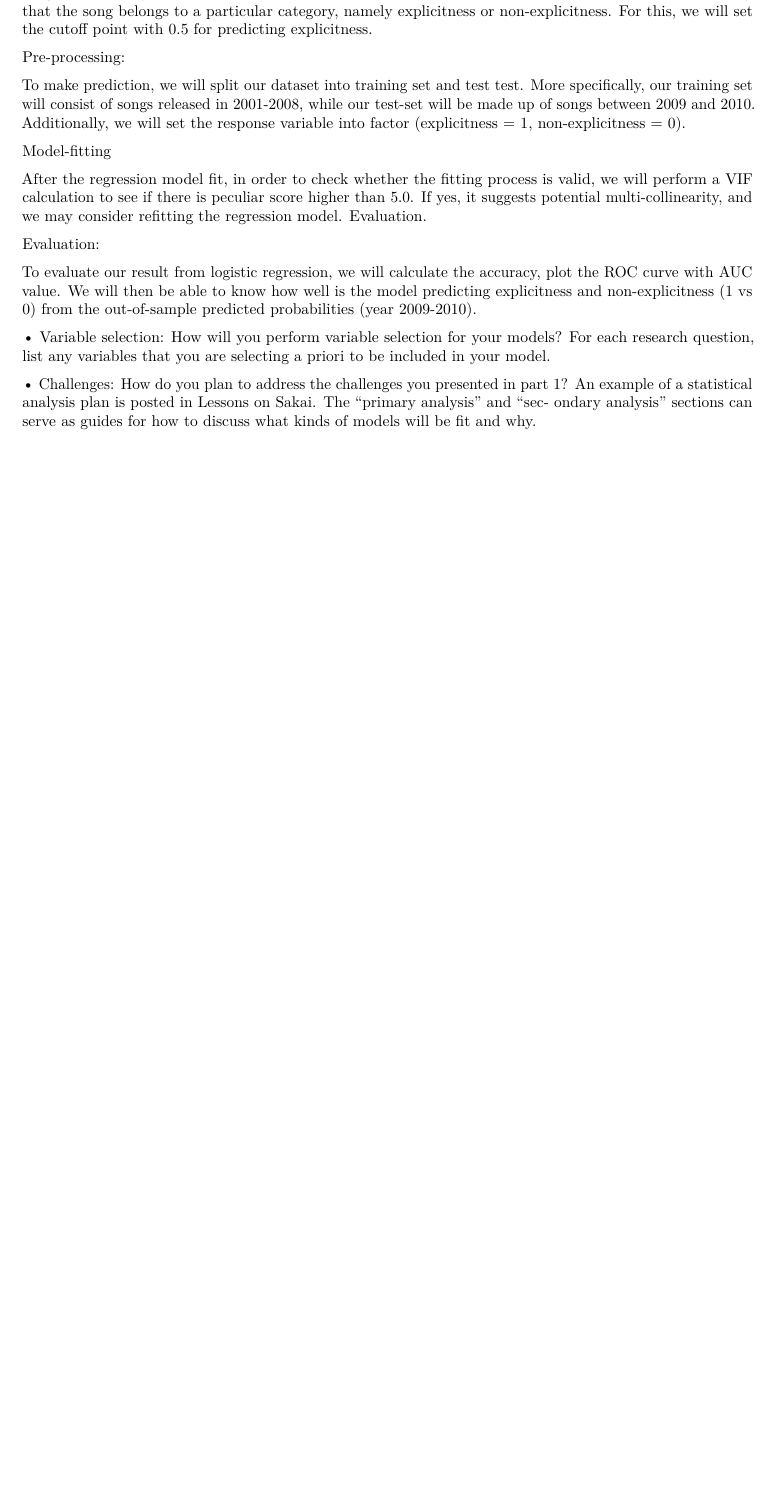
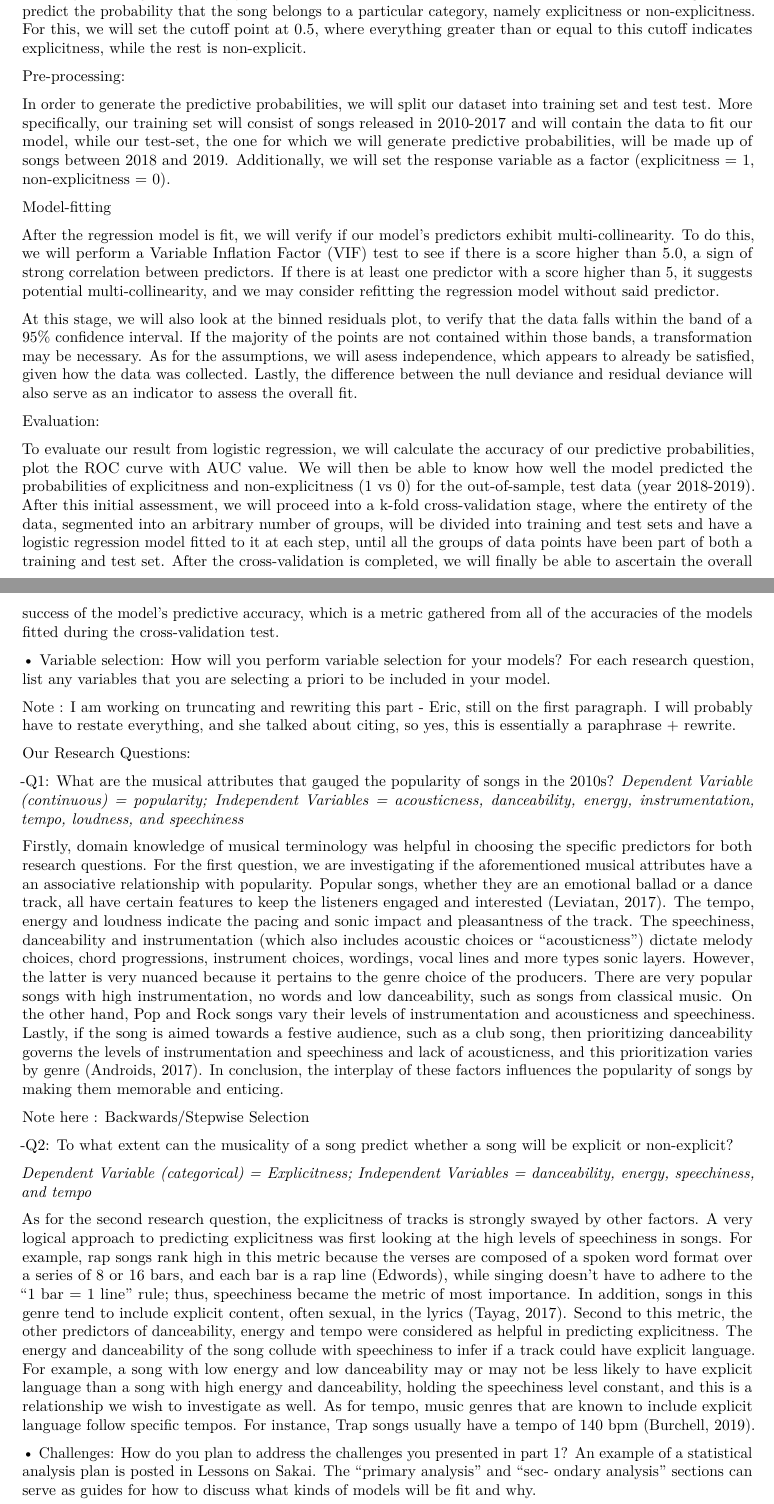
Before and after one commit to EricR401S/Modeling-Trends-for-Spotify-Songs, an R Markdown document (IDS 702 Project Part 2.Rmd): part of the page before the commit and two parts of pages 1 and 2 of 2 after it, the two joined at a grey line, cut so that both start at the same text, the shorter picture padded with empty space. Rendered offline with R 4.5, knitr and Pandoc, then LaTeX, with nearby package versions.

Commit message:
Logistic Regression Write up and part of variable selection

```diff
--- a/IDS 702 Project Part 2.Rmd
+++ b/IDS 702 Project Part 2.Rmd
@@ -32 +40,0 @@ In research question 2, we ask “To what extent can the musicality of a song pr
-*2. It can model the probability that the song belongs to a particular category, namely explicitness or non-explicitness. For this, we will set the cutoff point with 0.5 for predicting explicitness.
@@ -33,15 +42,19 @@ In research question 2, we ask “To what extent can the musicality of a song pr
+*2. The goal is to predict the probability that the song belongs to a particular category, namely explicitness or non-explicitness. For this, we will set the cutoff point at 0.5, where everything greater than or equal to this cutoff indicates explicitness, while the rest is non-explicit.
 
 Pre-processing:
 
-To make prediction, we will split our dataset into training set and test test. More specifically, our training set will consist of songs released in 2001-2008, while our test-set will be made up of songs between 2009 and 2010. Additionally, we will set the response variable into factor (explicitness = 1, non-explicitness = 0).
+In order to generate the predictive probabilities, we will split our dataset into training set and test test. More specifically, our training set will consist of songs released in 2010-2017 and will contain the data to fit our model, while our test-set, the one for which we will generate predictive probabilities, will be made up of songs between 2018 and 2019. Additionally, we will set the response variable as a factor (explicitness = 1, non-explicitness = 0).
+
 
 Model-fitting
 
-After the regression model fit, in order to check whether the fitting process is valid, we will perform a VIF calculation to see if there is peculiar score higher than 5.0. If yes, it suggests potential multi-collinearity, and we may consider refitting the regression model.
-Evaluation.
+After the regression model is fit, we will verify if our model's predictors exhibit multi-collinearity. To do this, we will perform a Variable Inflation Factor (VIF) test to see if there is a score higher than 5.0, a sign of strong correlation between predictors. If there is at least one predictor with a score higher than 5, it suggests potential multi-collinearity, and we may consider refitting the regression model without said predictor.
+
+At this stage, we will also look at the binned residuals plot, to verify that the data falls within the band of a 95% confidence interval. If the majority of the points are not contained within those bands, a transformation may be necessary. As for the assumptions, we will asess independence, which appears to already be satisfied, given how the data was collected. Lastly, the difference between the null deviance and residual deviance will also serve as an indicator to assess the overall fit.
+
 
 Evaluation:
 
-To evaluate our result from logistic regression, we will calculate the accuracy, plot the ROC curve with AUC value. We will then be able to know how well is the model predicting explicitness and non-explicitness (1 vs 0) from the out-of-sample predicted probabilities (year 2009-2010).
+To evaluate our result from logistic regression, we will calculate the accuracy of our predictive probabilities, plot the ROC curve with AUC value. We will then be able to know how well the model predicted the probabilities of explicitness and non-explicitness (1 vs 0) for the out-of-sample, test data (year 2018-2019). After this initial assessment, we will proceed into a k-fold cross-validation stage, where the entirety of the data, segmented into an arbitrary number of groups, will be divided into training and test sets and have a logistic regression model fitted to it at each step, until all the groups of data points have been part of both a training and test set. After the cross-validation is completed, we will finally be able to ascertain the overall success of the model's predictive accuracy, which is a metric gathered from all of the accuracies of the models fitted during the cross-validation test.
 
 
@@ -50,5 +61,26 @@ question, list any variables that you are selecting a priori to be included in y
 
+• Variable selection: How will you perform variable selection for your models? For each research question, list any variables that you are selecting a priori to be included in your model.
 
+Note : I am working on truncating and rewriting this part - Eric, still on the first paragraph. I will probably have to restate everything, and she talked about citing, so yes, this is essentially a paraphrase + rewrite.
+
+Our Research Questions:
+<ul>
+-Q1: What are the musical attributes that gauged the popularity of songs in the 2010s?
+*Dependent Variable (continuous) = popularity;*
+*Independent Variables = acousticness, danceability, energy, instrumentation, tempo, loudness, and speechiness*
+ <ul>
+
+Firstly, domain knowledge of musical terminology was helpful in choosing the specific predictors for both research questions. For the first question, we are investigating if the aforementioned musical attributes have a an associative relationship with popularity. Popular songs, whether they are an emotional ballad or a dance track, all have certain features to keep the listeners engaged and interested (Leviatan, 2017). The tempo, energy and loudness indicate the pacing and sonic impact and pleasantness of the track. The speechiness, danceability and instrumentation (which also includes acoustic choices or "acousticness") dictate melody choices, chord progressions, instrument choices, wordings, vocal lines and more types sonic layers. However, the latter is very nuanced because it pertains to the genre choice of the producers. There are very popular songs with high instrumentation, no words and low danceability, such as songs from classical music. On the other hand, Pop and Rock songs vary their levels of instrumentation and acousticness and speechiness. Lastly, if the song is aimed towards a festive audience, such as a club song, then prioritizing danceability governs the levels of instrumentation and speechiness and lack of acousticness, and this prioritization varies by genre (Androids, 2017). In conclusion, the interplay of these factors influences the popularity of songs by making them memorable and enticing.
+
+Note here : Backwards/Stepwise Selection
+
+-Q2: To what extent can the musicality of a song predict whether a song will be explicit or non-explicit?
+<ul>
+*Dependent Variable (categorical) = Explicitness;*
+*Independent Variables = danceability, energy, speechiness, and tempo*
+<ul>
+
+As for the second research question, the explicitness of tracks is strongly swayed by other factors. A very logical approach to predicting explicitness was first looking at the high levels of speechiness in songs. For example, rap songs rank high in this metric because the verses are composed of a spoken word format over a series of 8 or 16 bars, and each bar is a rap line (Edwords), while singing doesn't have to adhere to the "1 bar = 1 line" rule; thus, speechiness became the metric of most importance. In addition, songs in this genre tend to include explicit content, often sexual, in the lyrics (Tayag, 2017). Second to this metric, the other predictors of danceability, energy and tempo were considered as helpful in predicting explicitness. The energy and danceability of the song collude with speechiness to infer if a track could have explicit language. For example, a song with low energy and low danceability may or may not be less likely to have explicit language than a song with high energy and danceability, holding the speechiness level constant, and this is a relationship we wish to investigate as well. As for tempo, music genres that are known to include explicit language follow specific tempos. For instance, Trap songs usually have a tempo of 140 bpm (Burchell, 2019).
 
 
 
```
Also changed, not shown: IDS 702 Project Part 2.Rmd (14 more changed lines).
